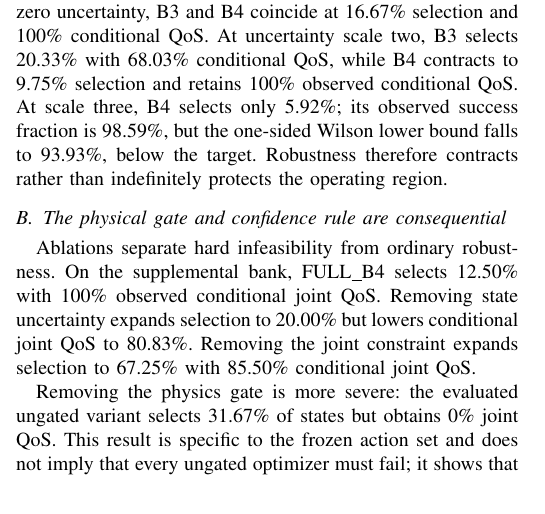
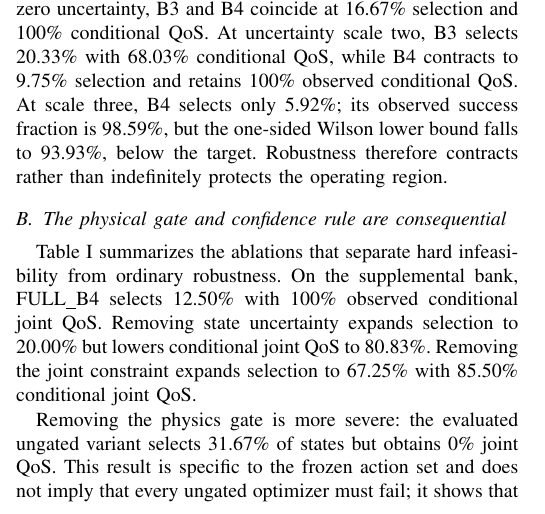
Before and after one commit to panagiotagrosdouli/adaptive-pc-fmcw-isac, a LaTeX paper (paper/radarconf2027.tex): part of one column of page 2 of 4, cut so that both start at the same text. Compiled offline with pdfLaTeX.

Commit message:
paper: integrate compact ablation table into RadarConf narrative

```diff
--- a/paper/radarconf2027.tex
+++ b/paper/radarconf2027.tex
@@ -115,7 +115,7 @@ The uncertainty sweep supports the same interpretation. At zero uncertainty, B3
 
 \subsection{The physical gate and confidence rule are consequential}
 
-Ablations separate hard infeasibility from ordinary robustness. On the supplemental bank, FULL\_B4 selects 12.50\% with 100\% observed conditional joint QoS. Removing state uncertainty expands selection to 20.00\% but lowers conditional joint QoS to 80.83\%. Removing the joint constraint expands selection to 67.25\% with 85.50\% conditional joint QoS.
+Table~\ref{tab:radarconf-evidence} summarizes the ablations that separate hard infeasibility from ordinary robustness. On the supplemental bank, FULL\_B4 selects 12.50\% with 100\% observed conditional joint QoS. Removing state uncertainty expands selection to 20.00\% but lowers conditional joint QoS to 80.83\%. Removing the joint constraint expands selection to 67.25\% with 85.50\% conditional joint QoS.
 
 Removing the physics gate is more severe: the evaluated ungated variant selects 31.67\% of states but obtains 0\% joint QoS. This result is specific to the frozen action set and does not imply that every ungated optimizer must fail; it shows that physically unsupported profiles can corrupt the ranking if they are allowed to compete with admissible actions.
 
```
